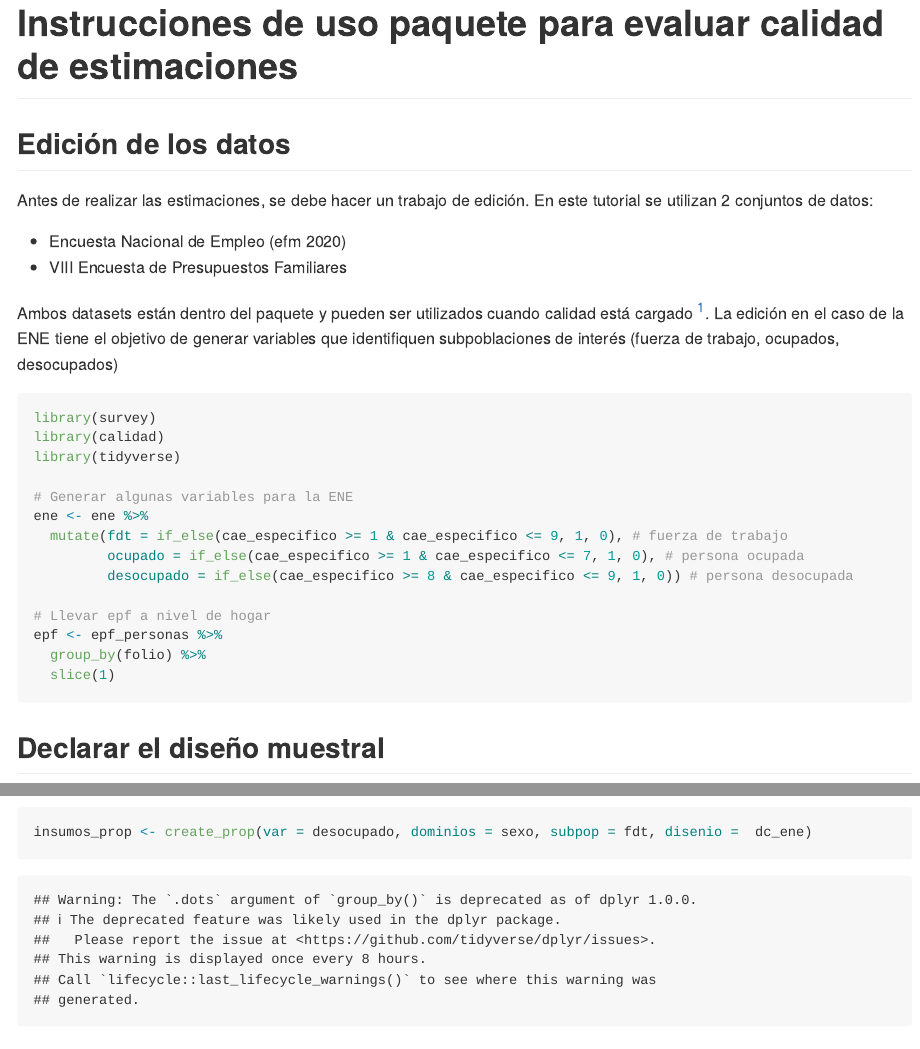
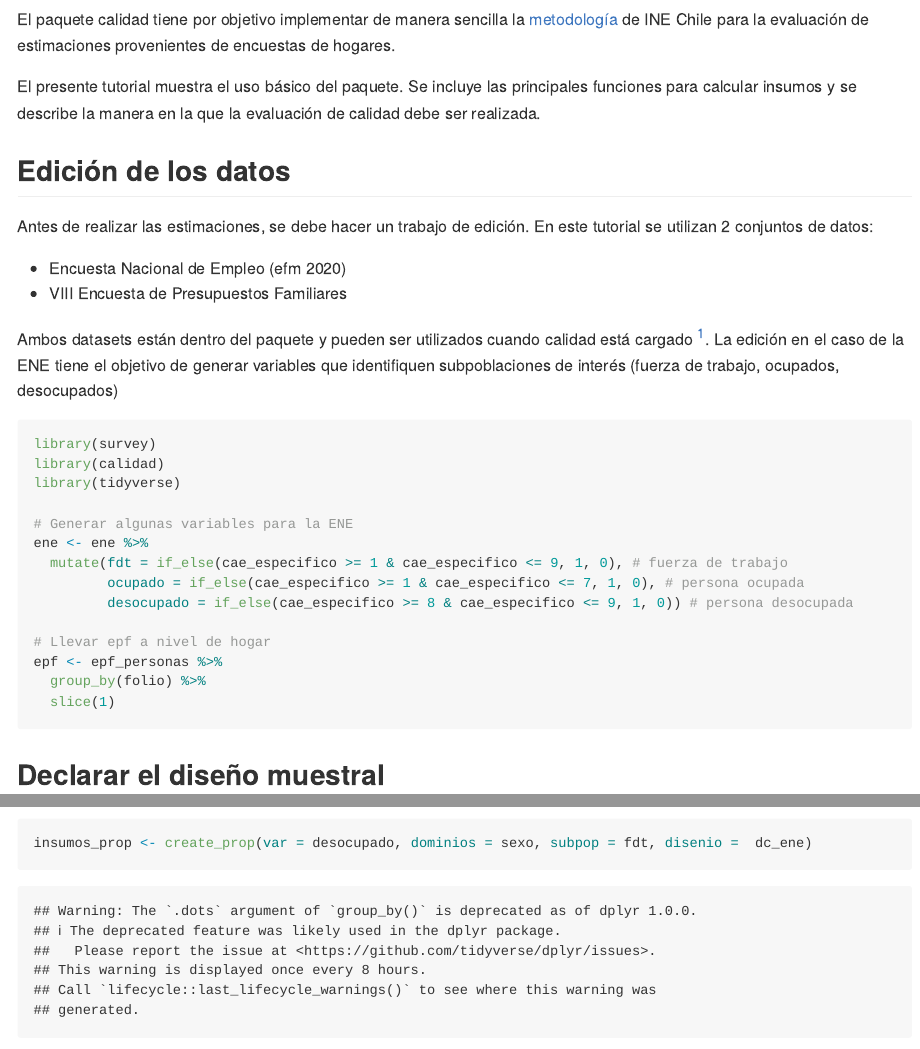
Before and after one commit to inesscc/calidad, an R Markdown document (README.Rmd): the page in a window 1100 px wide, from 40 px down before the commit and from 100 px down after it, so that both start at the same text, and a second part further down, joined at a grey line. Rendered offline with R 4.5, knitr and Pandoc, with nearby package versions; some code elsewhere in the file could not run offline; common packages that the code uses without loading them are loaded.

Commit message:
mejorar el tutorial

````diff
--- a/README.Rmd
+++ b/README.Rmd
@@ -1,5 +1,4 @@
 ---
-title: "Instrucciones de uso paquete para evaluar calidad de estimaciones"
 output: github_document
 always_allow_html: true
 ---
@@ -7,3 +8,6 @@ always_allow_html: true
+El paquete calidad tiene por objetivo implementar de manera sencilla la [metodología](https://www.ine.cl/docs/default-source/documentos-de-trabajo/20200318-lineamientos-medidas-de-precisi%C3%B3n.pdf?sfvrsn=f1ab2dbe_4) de INE Chile para la evaluación de estimaciones provenientes de encuestas de hogares.
+
+El presente tutorial muestra el uso básico del paquete. Se incluye las principales funciones para calcular insumos y se describe la manera en la que la evaluación de calidad debe ser realizada.
 
 ## Edición de los datos
 
@@ -17,7 +21,7 @@ Ambos datasets están dentro del paquete y pueden ser utilizados cuando calidad
 [^haven]: Los datos contenidos dentro del paquete tienen algunas ediciones. Es importante tener en consideración que los objetos haven::labelled pueden tener alguna colisión con las funciones de calidad. Si se quiere importar un archivo dta, se deben convertir a numeric o character todas las variables que sean de tipo haven::labelled.
 
 
-```{r, message=FALSE}
+```{r, message=FALSE, warning=FALSE}
 library(survey)
 library(calidad)
 library(tidyverse)
````
Also changed, not shown: README.md, README.Rmd (2 more changed lines), 1 other file.
